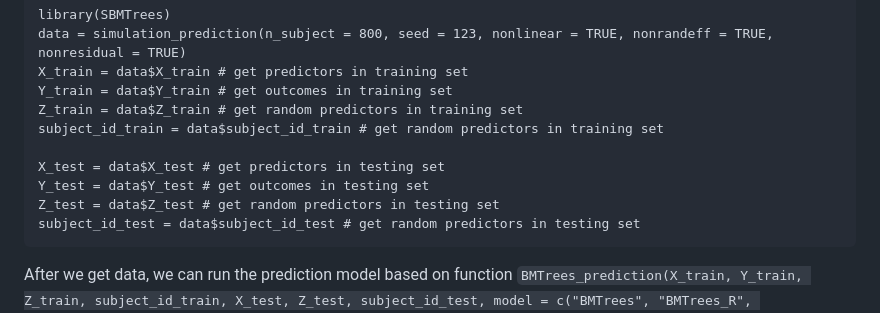
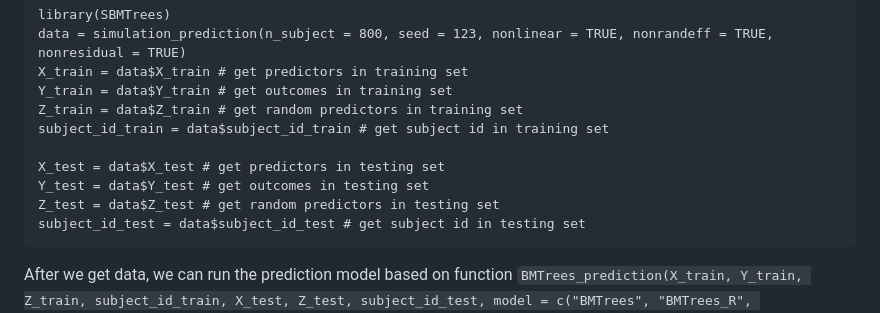
Before and after one commit to zjg540066169/SBMTrees, a Markdown page: README.md, the part around one of its changes. Rendered like a GitHub page.

````diff
--- a/README.md
+++ b/README.md
@@ -71,12 +71,12 @@ data = simulation_prediction(n_subject = 800, seed = 123, nonlinear = TRUE, nonr
 X_train = data$X_train # get predictors in training set
 Y_train = data$Y_train # get outcomes in training set
 Z_train = data$Z_train # get random predictors in training set
-subject_id_train = data$subject_id_train # get random predictors in training set
+subject_id_train = data$subject_id_train # get subject id in training set
 
 X_test = data$X_test # get predictors in testing set
 Y_test = data$Y_test # get outcomes in testing set
 Z_test = data$Z_test # get random predictors in testing set
-subject_id_test = data$subject_id_test # get random predictors in testing set
+subject_id_test = data$subject_id_test # get subject id in testing set
 ```
 
 After we get data, we can run the prediction model based on function `BMTrees_prediction(X_train, Y_train, Z_train, subject_id_train, X_test, Z_test, subject_id_test, model = c("BMTrees", "BMTrees_R", "BMTrees_RE", "mixedBART"), binary = FALSE, nburn = 3000L, npost = 4000L, skip = 1L, verbose = TRUE, seed, tol = 1e-20, resample = 5, ntrees = 200, pi_CDP = 0.99)`. These parameters are:
````
Also changed, not shown: other parts of README.md (+31 -31 lines).
